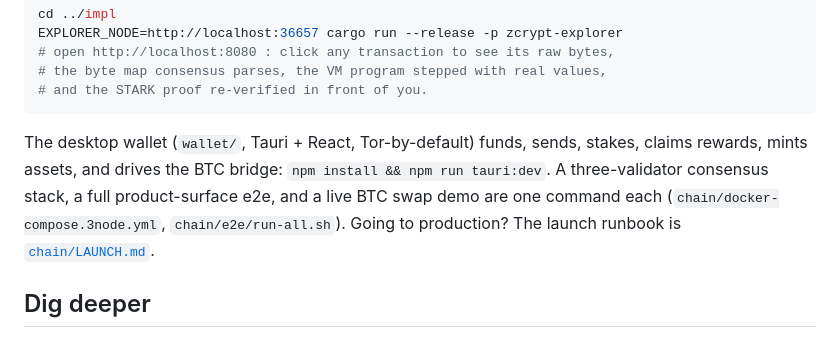
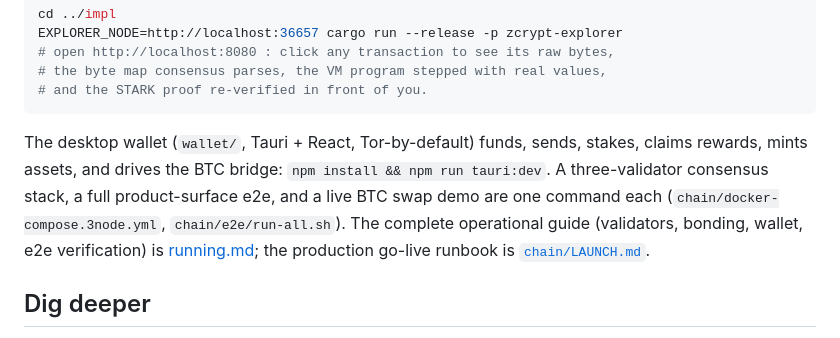
Before and after one commit to echelonlabsresearch/ZCrypt, a Markdown page: README.md, the part around the change. Drawn GitHub-style.

Commit message:
docs: preserve operational guide as running.md, fix links

````diff
--- a/README.md
+++ b/README.md
@@ -41,7 +41,7 @@ EXPLORER_NODE=http://localhost:36657 cargo run --release -p zcrypt-explorer
 # and the STARK proof re-verified in front of you.
 ```
 
-The desktop wallet (`wallet/`, Tauri + React, Tor-by-default) funds, sends, stakes, claims rewards, mints assets, and drives the BTC bridge: `npm install && npm run tauri:dev`. A three-validator consensus stack, a full product-surface e2e, and a live BTC swap demo are one command each (`chain/docker-compose.3node.yml`, `chain/e2e/run-all.sh`). Going to production? The launch runbook is [`chain/LAUNCH.md`](chain/LAUNCH.md).
+The desktop wallet (`wallet/`, Tauri + React, Tor-by-default) funds, sends, stakes, claims rewards, mints assets, and drives the BTC bridge: `npm install && npm run tauri:dev`. A three-validator consensus stack, a full product-surface e2e, and a live BTC swap demo are one command each (`chain/docker-compose.3node.yml`, `chain/e2e/run-all.sh`). The complete operational guide (validators, bonding, wallet, e2e verification) is [running.md](running.md); the production go-live runbook is [`chain/LAUNCH.md`](chain/LAUNCH.md).
 
 ## Dig deeper
 
````
Also changed, not shown: chain/LAUNCH.md (+1 -1 lines), running.md (added, +284 -0 lines).
